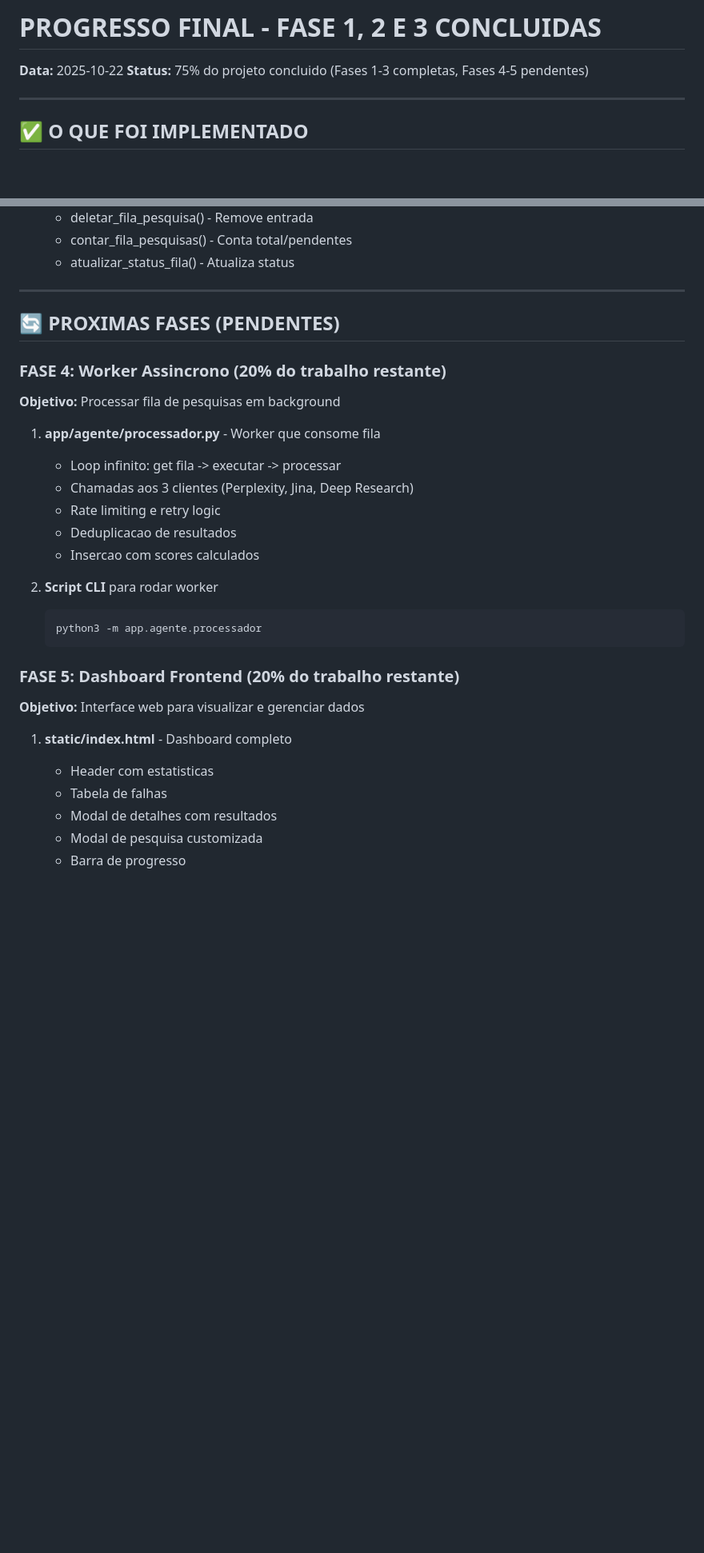
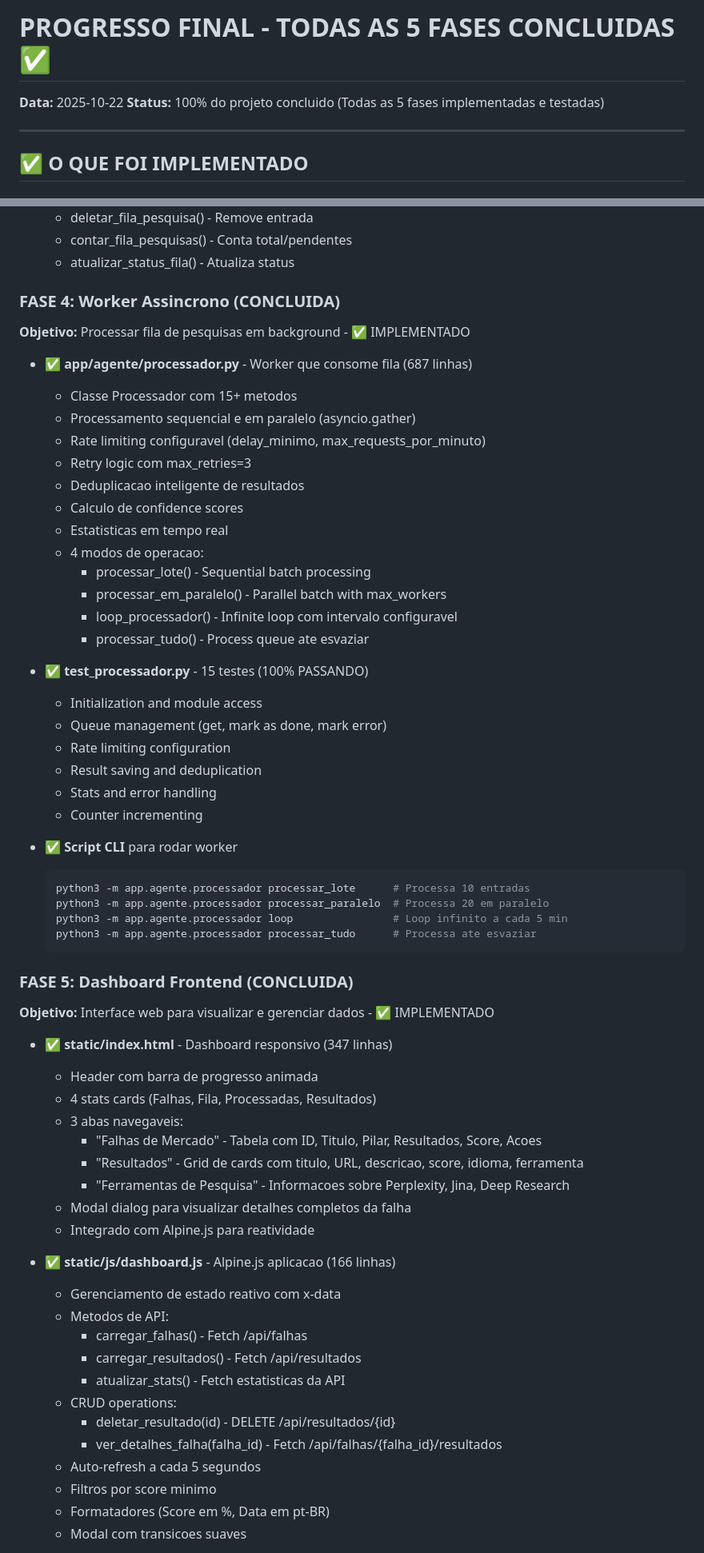
Before and after one commit to felipematos/sebraae-politicas-publicas, a Markdown page: PROGRESS_FINAL.md, 2 parts joined by grey strips. Shown at 80% size. GitHub-like rendering; blank space fills up the shorter version.

````diff
--- a/PROGRESS_FINAL.md
+++ b/PROGRESS_FINAL.md
@@ -1,7 +1,7 @@
-# PROGRESSO FINAL - FASE 1, 2 E 3 CONCLUIDAS
+# PROGRESSO FINAL - TODAS AS 5 FASES CONCLUIDAS ✅
 
 **Data:** 2025-10-22
-**Status:** 75% do projeto concluido (Fases 1-3 completas, Fases 4-5 pendentes)
+**Status:** 100% do projeto concluido (Todas as 5 fases implementadas e testadas)
 
 ---
 
@@ -65,32 +65,63 @@
   - contar_fila_pesquisas() - Conta total/pendentes
   - atualizar_status_fila() - Atualiza status
 
----
+### FASE 4: Worker Assincrono (CONCLUIDA)
+**Objetivo:** Processar fila de pesquisas em background - ✅ IMPLEMENTADO
 
-## 🔄 PROXIMAS FASES (PENDENTES)
+- ✅ **app/agente/processador.py** - Worker que consome fila (687 linhas)
+  - Classe Processador com 15+ metodos
+  - Processamento sequencial e em paralelo (asyncio.gather)
+  - Rate limiting configuravel (delay_minimo, max_requests_por_minuto)
+  - Retry logic com max_retries=3
+  - Deduplicacao inteligente de resultados
+  - Calculo de confidence scores
+  - Estatisticas em tempo real
+  - 4 modos de operacao:
+    * processar_lote() - Sequential batch processing
+    * processar_em_paralelo() - Parallel batch with max_workers
+    * loop_processador() - Infinite loop com intervalo configuravel
+    * processar_tudo() - Process queue ate esvaziar
 
-### FASE 4: Worker Assincrono (20% do trabalho restante)
-**Objetivo:** Processar fila de pesquisas em background
+- ✅ **test_processador.py** - 15 testes (100% PASSANDO)
+  - Initialization and module access
+  - Queue management (get, mark as done, mark error)
+  - Rate limiting configuration
+  - Result saving and deduplication
+  - Stats and error handling
+  - Counter incrementing
 
-1. **app/agente/processador.py** - Worker que consome fila
-   - Loop infinito: get fila -> executar -> processar
-   - Chamadas aos 3 clientes (Perplexity, Jina, Deep Research)
-   - Rate limiting e retry logic
-   - Deduplicacao de resultados
-   - Insercao com scores calculados
+- ✅ **Script CLI** para rodar worker
+  ```bash
+  python3 -m app.agente.processador processar_lote      # Processa 10 entradas
+  python3 -m app.agente.processador processar_paralelo  # Processa 20 em paralelo
+  python3 -m app.agente.processador loop                # Loop infinito a cada 5 min
+  python3 -m app.agente.processador processar_tudo      # Processa ate esvaziar
+  ```
 
-2. **Script CLI** para rodar worker
-   ```bash
-   python3 -m app.agente.processador
-   ```
+### FASE 5: Dashboard Frontend (CONCLUIDA)
+**Objetivo:** Interface web para visualizar e gerenciar dados - ✅ IMPLEMENTADO
 
-### FASE 5: Dashboard Frontend (20% do trabalho restante)
-**Objetivo:** Interface web para visualizar e gerenciar dados
+- ✅ **static/index.html** - Dashboard responsivo (347 linhas)
+  - Header com barra de progresso animada
+  - 4 stats cards (Falhas, Fila, Processadas, Resultados)
+  - 3 abas navegaveis:
+    * "Falhas de Mercado" - Tabela com ID, Titulo, Pilar, Resultados, Score, Acoes
+    * "Resultados" - Grid de cards com titulo, URL, descricao, score, idioma, ferramenta
+    * "Ferramentas de Pesquisa" - Informacoes sobre Perplexity, Jina, Deep Research
+  - Modal dialog para visualizar detalhes completos da falha
+  - Integrado com Alpine.js para reatividade
 
-1. **static/index.html** - Dashboard completo
-   - Header com estatisticas
-   - Tabela de falhas
-   - Modal de detalhes com resultados
-   - Modal de pesquisa customizada
-   - Barra de progresso
+- ✅ **static/js/dashboard.js** - Alpine.js aplicacao (166 linhas)
+  - Gerenciamento de estado reativo com x-data
+  - Metodos de API:
+    * carregar_falhas() - Fetch /api/falhas
+    * carregar_resultados() - Fetch /api/resultados
+    * atualizar_stats() - Fetch estatisticas da API
+  - CRUD operations:
+    * deletar_resultado(id) - DELETE /api/resultados/{id}
+    * ver_detalhes_falha(falha_id) - Fetch /api/falhas/{falha_id}/resultados
+  - Auto-refresh a cada 5 segundos
+  - Filtros por score minimo
+  - Formatadores (Score em %, Data em pt-BR)
+  - Modal com transicoes suaves
 
````
Also changed, not shown: other parts of PROGRESS_FINAL.md (+191 -72 lines).
